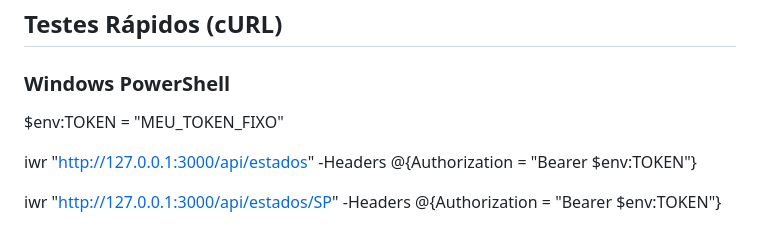
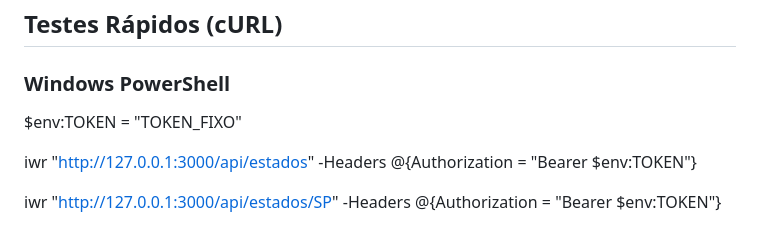
Before and after one commit to nathan79br/teste_grupo_pll, a Markdown page: README.md, the part around one of its changes. Drawn GitHub-style.

Commit message:
doc: atualiza README.md

```diff
--- a/README.md
+++ b/README.md
@@ -120,7 +118,7 @@ curl -v http://127.0.0.1:3000/health
 
 ## Testes Rápidos (cURL)
 ### Windows PowerShell
-$env:TOKEN = "MEU_TOKEN_FIXO"
+$env:TOKEN = "TOKEN_FIXO"
 
 iwr "http://127.0.0.1:3000/api/estados" -Headers @{Authorization = "Bearer $env:TOKEN"}
 
```
Also changed, not shown: other parts of README.md (+12 -14 lines).
